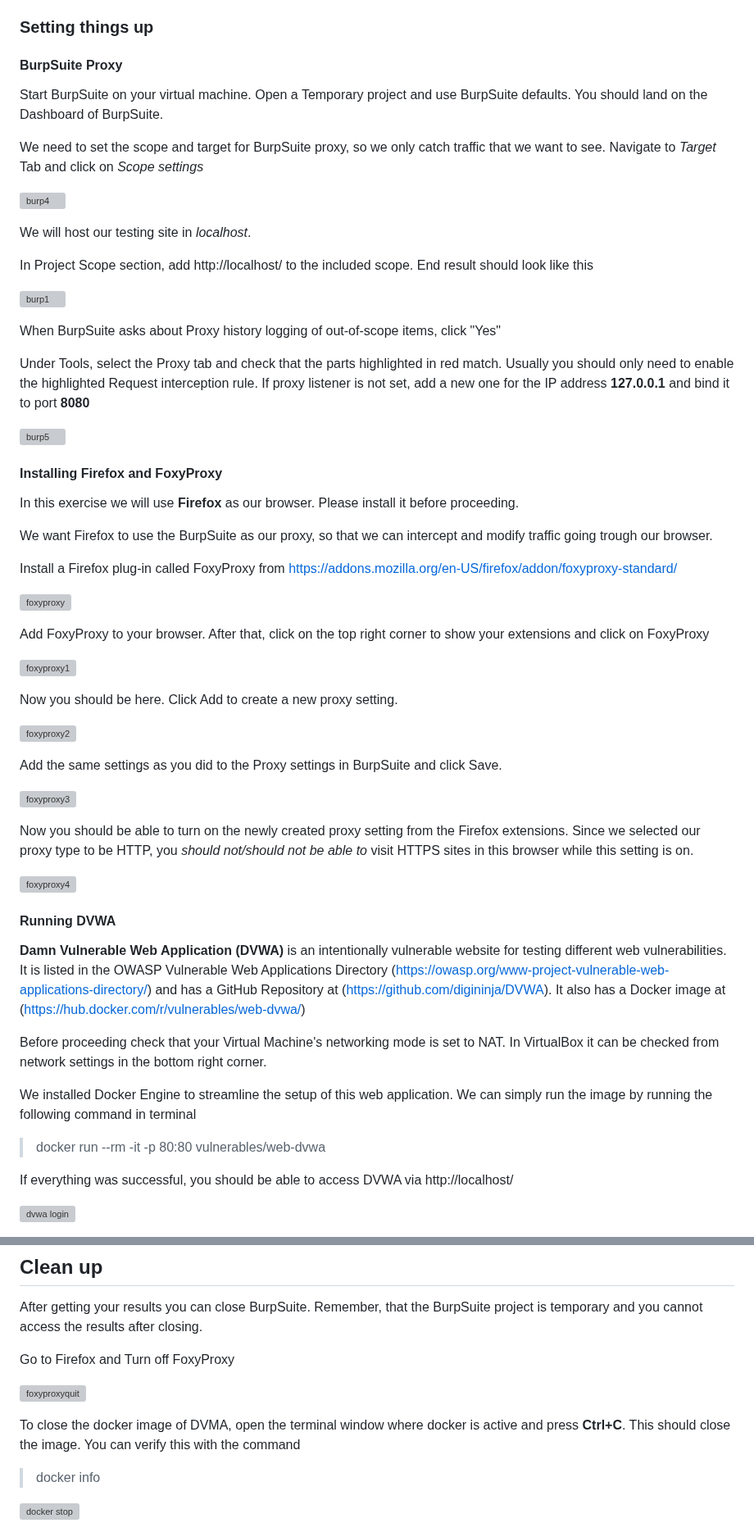
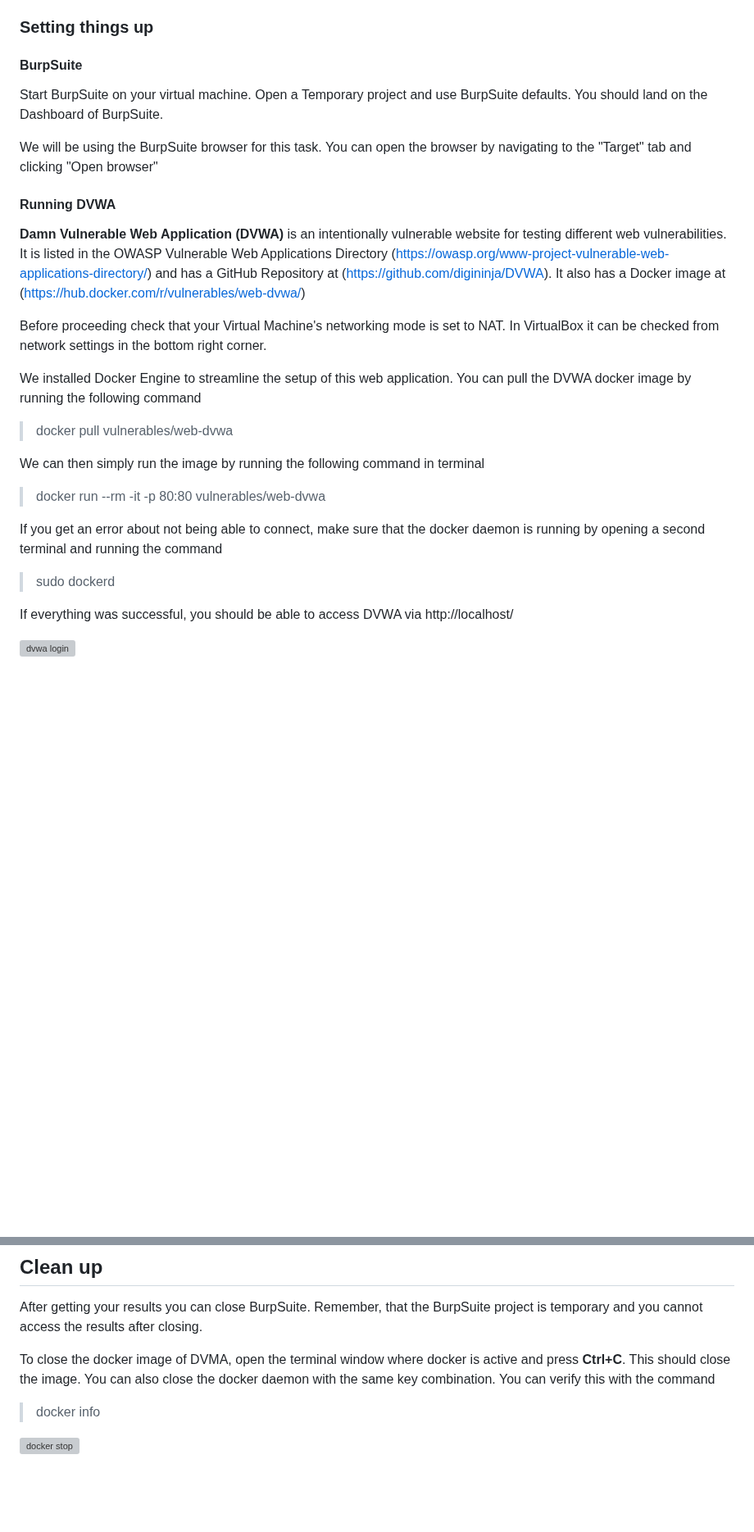
Before and after one commit to ouspg/SecurityEngineering, a Markdown page: Week4_Topic/README.md, 2 parts joined by grey strips. Shown at 82% size. Rendered like a GitHub page; blank space fills up the shorter version; grey boxes are pictures that could not be loaded.

Commit message:
Removed proxy setup
Removed Foxyproxy and firefox setup

```diff
--- a/Week4_Topic/README.md
+++ b/Week4_Topic/README.md
@@ -85,51 +86,11 @@ For first time setup, follow the steps from "Install using the apt repository" t
 
 ### Setting things up
 
-#### BurpSuite Proxy
+#### BurpSuite
 
 Start BurpSuite on your virtual machine. Open a Temporary project and use BurpSuite defaults. You should land on the Dashboard of BurpSuite.
 
-We need to set the scope and target for BurpSuite proxy, so we only catch traffic that we want to see. Navigate to *Target* Tab and click on *Scope settings*
-
-![burp4](https://user-images.githubusercontent.com/44393530/225859733-92feb908-625b-4371-8000-ccdf3d53a45a.PNG)
-
-We will host our testing site in *localhost*.
-
-In Project Scope section, add http://localhost/ to the included scope. End result should look like this
-
-![burp1](https://user-images.githubusercontent.com/44393530/225859849-4211d1b4-06e7-4bbc-a817-bc737e0a96fc.PNG)
-
-When BurpSuite asks about Proxy history logging of out-of-scope items, click "Yes"
-
-Under Tools, select the Proxy tab and check that the parts highlighted in red match. Usually you should only need to enable the highlighted Request interception rule. If proxy listener is not set, add a new one for the IP address **127.0.0.1** and bind it to port **8080**
-
-![burp5](https://user-images.githubusercontent.com/44393530/225860075-625f06c2-713a-4aa3-b5c3-17fe59ef54c7.PNG)
-
-#### Installing Firefox and FoxyProxy
-
-In this exercise we will use **Firefox** as our browser. Please install it before proceeding.
-
-We want Firefox to use the BurpSuite as our proxy, so that we can intercept and modify traffic going trough our browser.
-
-Install a Firefox plug-in called FoxyProxy from https://addons.mozilla.org/en-US/firefox/addon/foxyproxy-standard/
-
-![foxyproxy](https://user-images.githubusercontent.com/44393530/225860307-0c4e3db4-7e3a-4e62-8493-809fbbb57fcc.PNG)
-
-Add FoxyProxy to your browser. After that, click on the top right corner to show your extensions and click on FoxyProxy
-
-![foxyproxy1](https://user-images.githubusercontent.com/44393530/225860395-b03cba99-06c4-445b-a6ce-20c82e22e35d.PNG)
-
-Now you should be here. Click Add to create a new proxy setting.
-
-![foxyproxy2](https://user-images.githubusercontent.com/44393530/225860456-9317e66b-d55c-458e-8fef-d88085c8848f.PNG)
-
-Add the same settings as you did to the Proxy settings in BurpSuite and click Save.
-
-![foxyproxy3](https://user-images.githubusercontent.com/44393530/225860523-fb7de636-9d56-4765-b05e-998bb96580e5.PNG)
-
-Now you should be able to turn on the newly created proxy setting from the Firefox extensions. Since we selected our proxy type to be HTTP, you *should not/should not be able to* visit HTTPS sites in this browser while this setting is on.
-
-![foxyproxy4](https://user-images.githubusercontent.com/44393530/225860692-59104032-e902-492e-93e6-f38c28b87ec6.PNG)
+We will be using the BurpSuite browser for this task. You can open the browser by navigating to the "Target" tab and clicking "Open browser"
 
 #### Running DVWA
 
@@ -137,9 +98,17 @@ Now you should be able to turn on the newly created proxy setting from the Firef
 
 Before proceeding check that your Virtual Machine's networking mode is set to NAT. In VirtualBox it can be checked from network settings in the bottom right corner.
 
-We installed Docker Engine to streamline the setup of this web application. We can simply run the image by running the following command in terminal
+We installed Docker Engine to streamline the setup of this web application. You can pull the DVWA docker image by running the following command
+
+>docker pull vulnerables/web-dvwa
+
+We can then simply run the image by running the following command in terminal
 
 >docker run --rm -it -p 80:80 vulnerables/web-dvwa
+
+If you get an error about not being able to connect, make sure that the docker daemon is running by opening a second terminal and running the command
+
+>sudo dockerd
 
 If everything was successful, you should be able to access DVWA via http://localhost/
 
@@ -264,11 +233,7 @@ Finally use the **Smart Decode** function. Return a screenshot of all the encode
 
 After getting your results you can close BurpSuite. Remember, that the BurpSuite project is temporary and you cannot access the results after closing.
 
-Go to Firefox and Turn off FoxyProxy
-
-![foxyproxyquit](https://user-images.githubusercontent.com/44393530/225862992-7d1ecb1f-7fbd-4b35-a4d6-24ba16070095.PNG)
-
-To close the docker image of DVMA, open the terminal window where docker is active and press **Ctrl+C**. This should close the image. You can verify this with the command
+To close the docker image of DVMA, open the terminal window where docker is active and press **Ctrl+C**. This should close the image. You can also close the docker daemon with the same key combination. You can verify this with the command
 
 >docker info
 
```
Also changed, not shown: other parts of Week4_Topic/README.md (+5 -4 lines).
